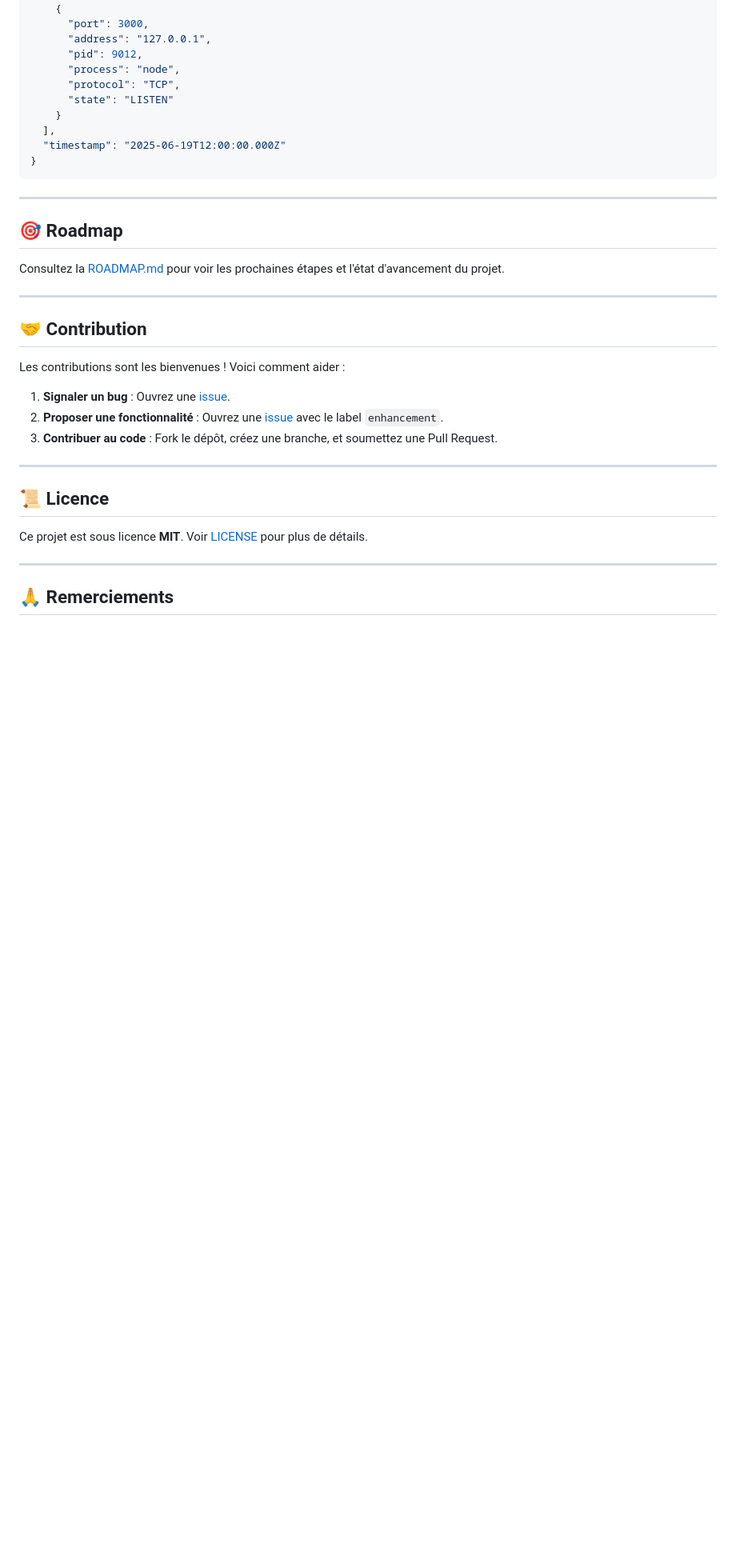
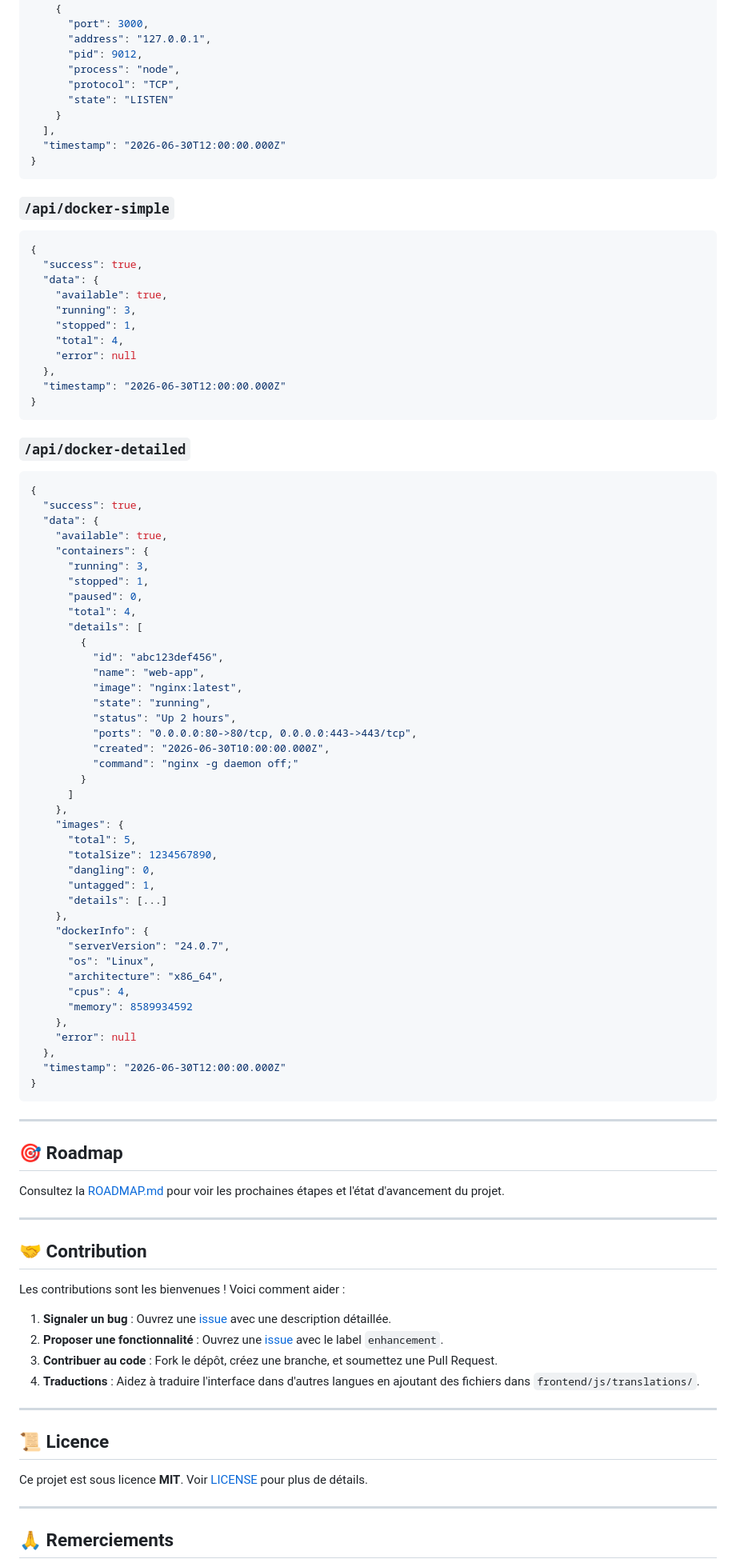
Before and after one commit to SHARKYBLUSTER/vps_monitoring, a Markdown page: README.md, the part around one of its changes. Shown at 80% size. Drawn GitHub-style; blank space fills up the shorter version.

````diff
--- a/README.md
+++ b/README.md
@@ -587,7 +680,66 @@ Les modifications sont appliquées **immédiatement** sans redémarrage du serve
       "state": "LISTEN"
     }
   ],
-  "timestamp": "2025-06-19T12:00:00.000Z"
+  "timestamp": "2026-06-30T12:00:00.000Z"
+}
+```
+
+### `/api/docker-simple`
+```json
+{
+  "success": true,
+  "data": {
+    "available": true,
+    "running": 3,
+    "stopped": 1,
+    "total": 4,
+    "error": null
+  },
+  "timestamp": "2026-06-30T12:00:00.000Z"
+}
+```
+
+### `/api/docker-detailed`
+```json
+{
+  "success": true,
+  "data": {
+    "available": true,
+    "containers": {
+      "running": 3,
+      "stopped": 1,
+      "paused": 0,
+      "total": 4,
+      "details": [
+        {
+          "id": "abc123def456",
+          "name": "web-app",
+          "image": "nginx:latest",
+          "state": "running",
+          "status": "Up 2 hours",
+          "ports": "0.0.0.0:80->80/tcp, 0.0.0.0:443->443/tcp",
+          "created": "2026-06-30T10:00:00.000Z",
+          "command": "nginx -g daemon off;"
+        }
+      ]
+    },
+    "images": {
+      "total": 5,
+      "totalSize": 1234567890,
+      "dangling": 0,
+      "untagged": 1,
+      "details": [...]
+    },
+    "dockerInfo": {
+      "serverVersion": "24.0.7",
+      "os": "Linux",
+      "architecture": "x86_64",
+      "cpus": 4,
+      "memory": 8589934592
+    },
+    "error": null
+  },
+  "timestamp": "2026-06-30T12:00:00.000Z"
 }
 ```
 
@@ -603,9 +755,10 @@ Consultez la [ROADMAP.md](ROADMAP.md) pour voir les prochaines étapes et l'éta
 
 Les contributions sont les bienvenues ! Voici comment aider :
 
-1. **Signaler un bug** : Ouvrez une [issue](https://github.com/SHARKYBLUSTER/vps_monitoring/issues).
+1. **Signaler un bug** : Ouvrez une [issue](https://github.com/SHARKYBLUSTER/vps_monitoring/issues) avec une description détaillée.
 2. **Proposer une fonctionnalité** : Ouvrez une [issue](https://github.com/SHARKYBLUSTER/vps_monitoring/issues) avec le label `enhancement`.
 3. **Contribuer au code** : Fork le dépôt, créez une branche, et soumettez une Pull Request.
+4. **Traductions** : Aidez à traduire l'interface dans d'autres langues en ajoutant des fichiers dans `frontend/js/translations/`.
 
 ---
 
````
Also changed, not shown: other parts of README.md (+289 -192 lines).
